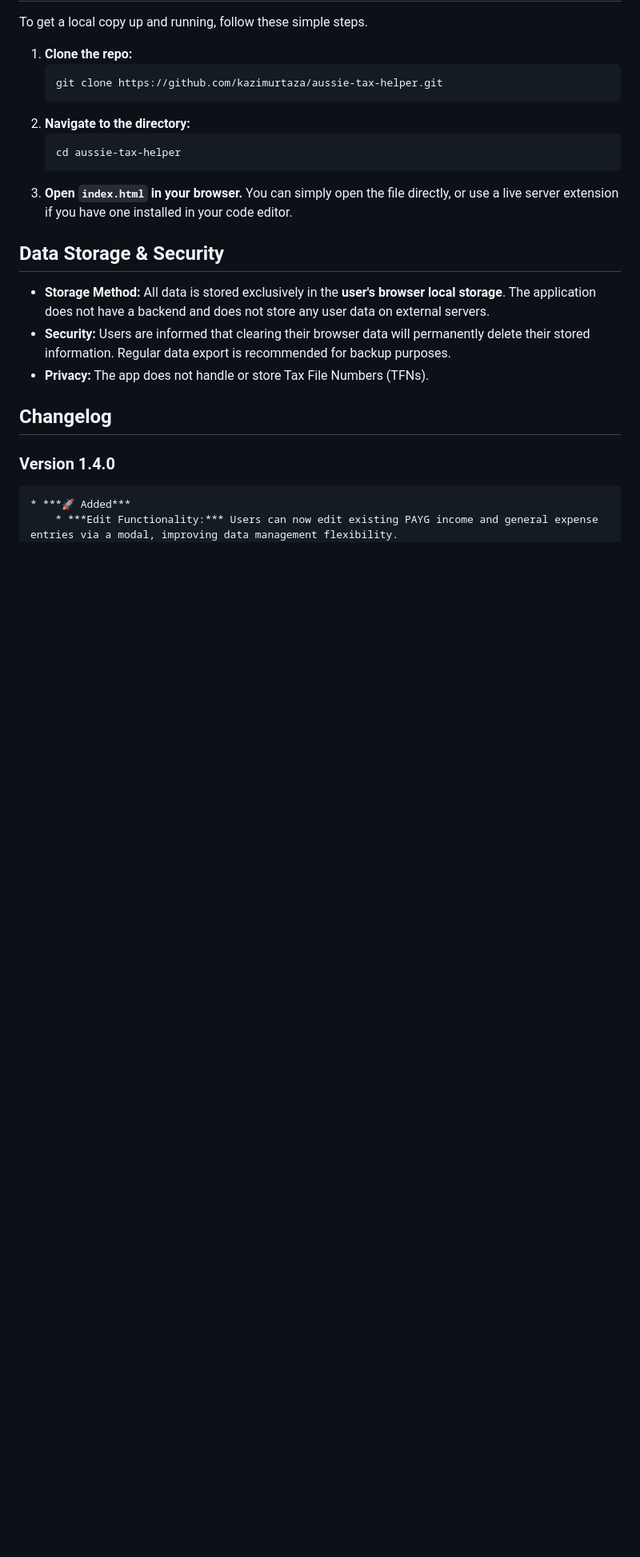
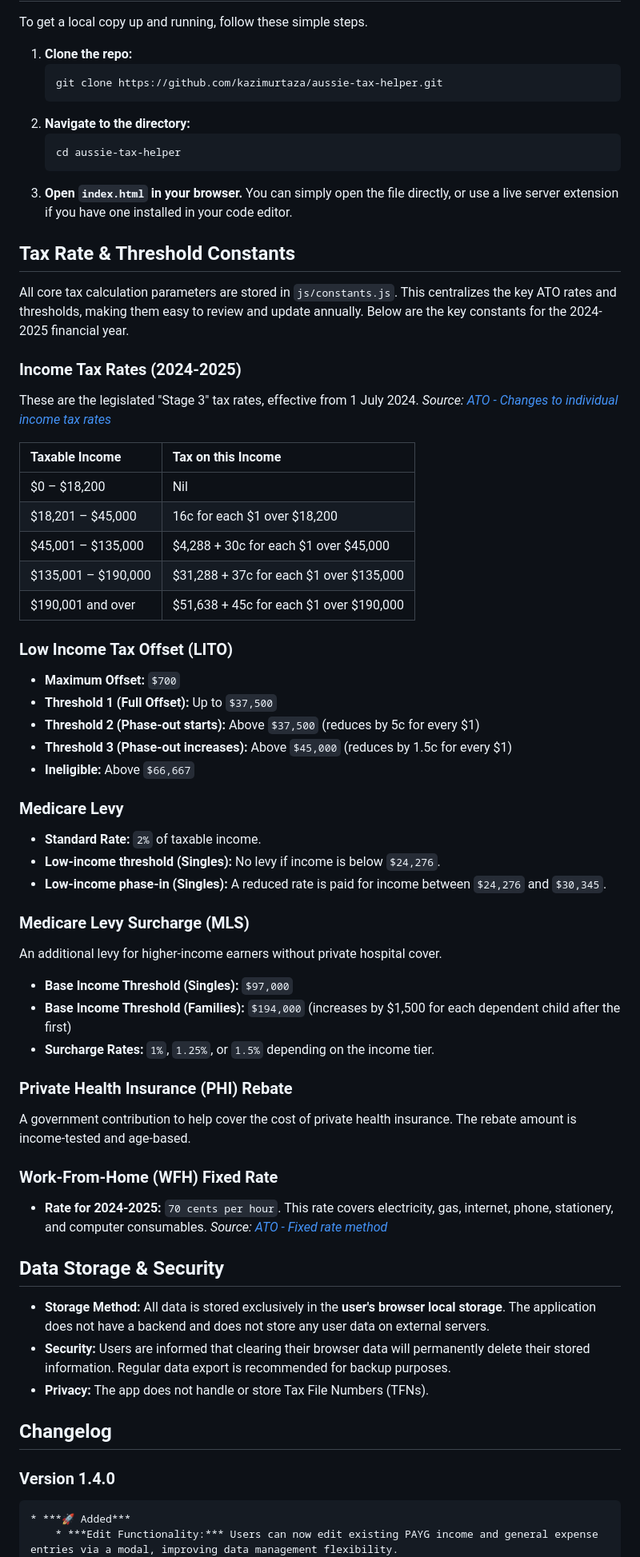
Before and after one commit to kazimurtaza/aussie-tax-helper, a Markdown page: README.MD, the part around one of its changes. Shown at 80% size. GitHub-like rendering; blank space fills up the shorter version.

````diff
--- a/README.MD
+++ b/README.MD
@@ -76,6 +77,47 @@ To get a local copy up and running, follow these simple steps.
     ```
 3.  **Open `index.html` in your browser.**
     You can simply open the file directly, or use a live server extension if you have one installed in your code editor.
+
+## Tax Rate & Threshold Constants
+
+All core tax calculation parameters are stored in `js/constants.js`. This centralizes the key ATO rates and thresholds, making them easy to review and update annually. Below are the key constants for the 2024-2025 financial year.
+
+### Income Tax Rates (2024-2025)
+These are the legislated "Stage 3" tax rates, effective from 1 July 2024.
+*Source: [ATO - Changes to individual income tax rates](https://www.ato.gov.au/about-ato/new-legislation/in-detail/personal-tax/changes-to-individual-income-tax-rates)*
+
+| Taxable Income | Tax on this Income |
+| :--- | :--- |
+| $0 – $18,200 | Nil |
+| $18,201 – $45,000 | 16c for each $1 over $18,200 |
+| $45,001 – $135,000 | $4,288 + 30c for each $1 over $45,000 |
+| $135,001 – $190,000 | $31,288 + 37c for each $1 over $135,000 |
+| $190,001 and over | $51,638 + 45c for each $1 over $190,000 |
+
+### Low Income Tax Offset (LITO)
+* **Maximum Offset:** `$700`
+* **Threshold 1 (Full Offset):** Up to `$37,500`
+* **Threshold 2 (Phase-out starts):** Above `$37,500` (reduces by 5c for every $1)
+* **Threshold 3 (Phase-out increases):** Above `$45,000` (reduces by 1.5c for every $1)
+* **Ineligible:** Above `$66,667`
+
+### Medicare Levy
+* **Standard Rate:** `2%` of taxable income.
+* **Low-income threshold (Singles):** No levy if income is below `$24,276`.
+* **Low-income phase-in (Singles):** A reduced rate is paid for income between `$24,276` and `$30,345`.
+
+### Medicare Levy Surcharge (MLS)
+An additional levy for higher-income earners without private hospital cover.
+* **Base Income Threshold (Singles):** `$97,000`
+* **Base Income Threshold (Families):** `$194,000` (increases by $1,500 for each dependent child after the first)
+* **Surcharge Rates:** `1%`, `1.25%`, or `1.5%` depending on the income tier.
+
+### Private Health Insurance (PHI) Rebate
+A government contribution to help cover the cost of private health insurance. The rebate amount is income-tested and age-based.
+
+### Work-From-Home (WFH) Fixed Rate
+* **Rate for 2024-2025:** `70 cents per hour`. This rate covers electricity, gas, internet, phone, stationery, and computer consumables.
+*Source: [ATO - Fixed rate method](https://www.ato.gov.au/individuals-and-families/income-deductions-offsets-and-records/deductions-you-can-claim/working-from-home-deductions/fixed-rate-method-work-from-home-expenses)*
 
 ## Data Storage & Security
 
````
Also changed, not shown: other parts of README.MD (+2 -1 lines).
